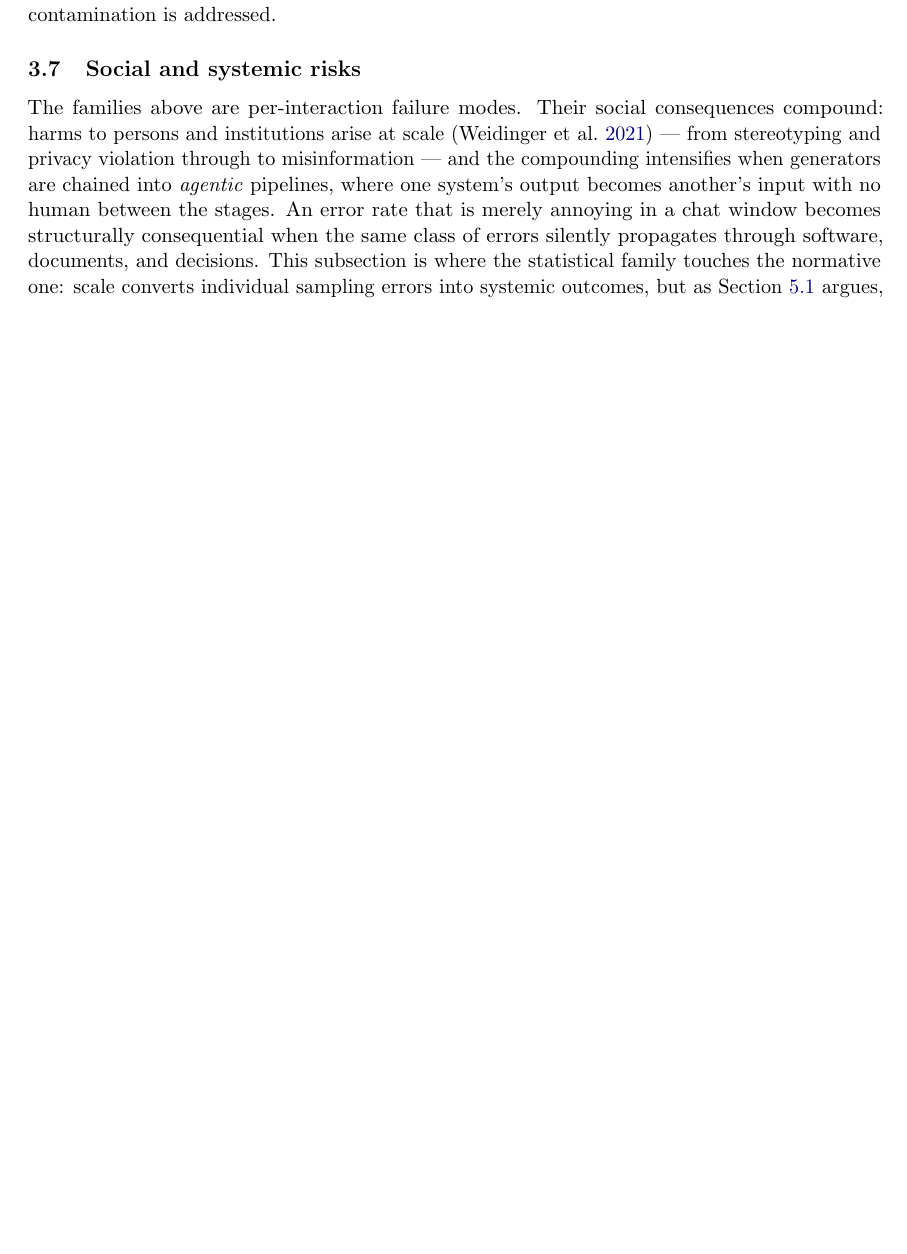
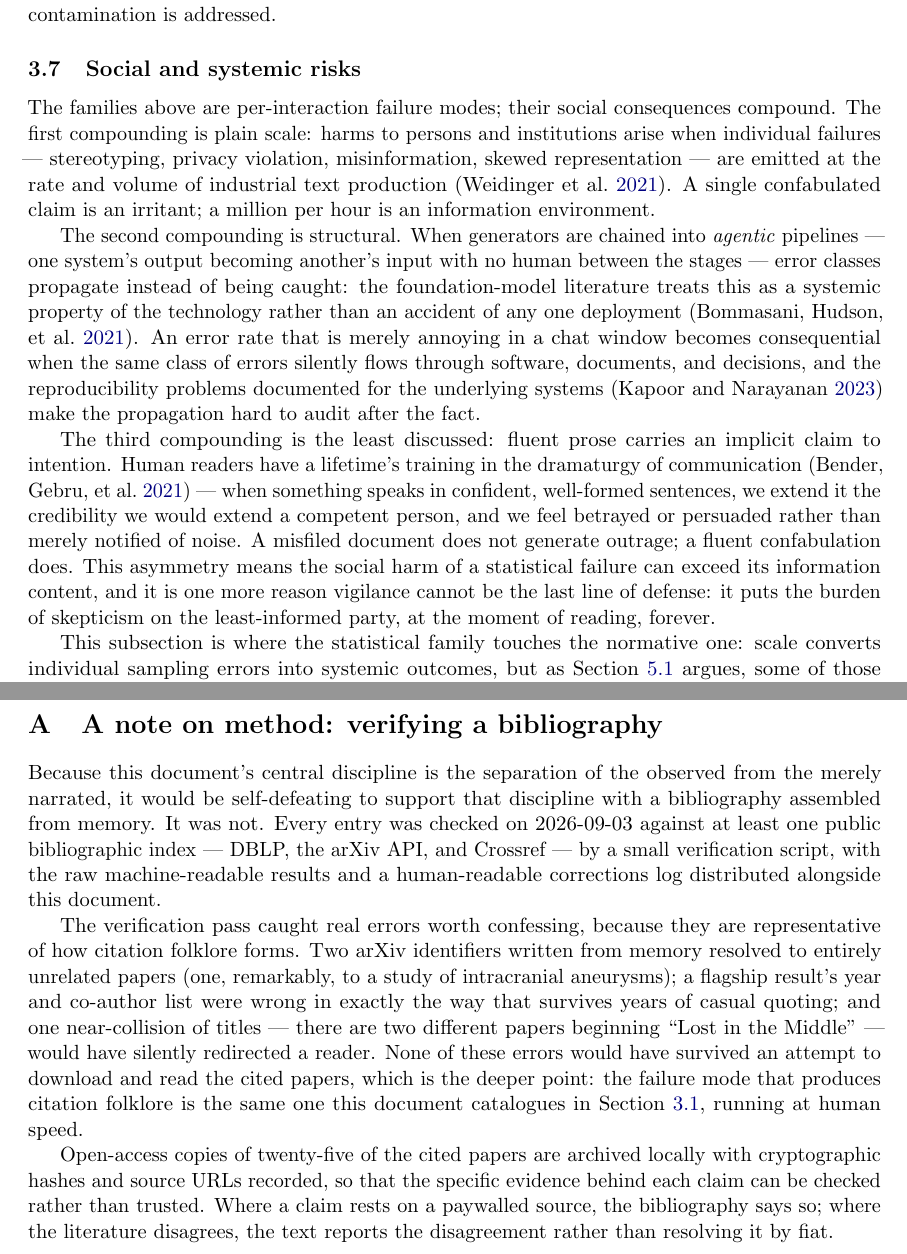
Before and after one commit to NadiaYvette/gen-ai-limits, a LaTeX paper (main.tex): part of page 5 of 10 before the commit and two parts of pages 5 and 11 of 11 after it, the two joined at a grey line, cut so that both start at the same text, the shorter picture padded with empty space. Compiled offline with pdfLaTeX.

Commit message:
docs: expand social-risks section, add verification-method appendix, polish README
Social risks now separates three compounding mechanisms (scale, agentic
propagation, dramaturgic credibility). New appendix documents the
bibliography-verification methodology and the errors it caught. README
rewritten with the trichotomy table, verification discipline, real layout,
MOWGLI cross-reference, and the mirrors table.

```diff
--- a/main.tex
+++ b/main.tex
@@ -270,19 +270,42 @@ described and contamination is addressed.
 \subsection{Social and systemic risks}
 \label{sec:social}
 
-The families above are per-interaction failure modes. Their social
-consequences compound: harms to persons and institutions arise at scale
-\autocite{weidinger2021ethical} --- from stereotyping and privacy violation
-through to misinformation --- and the compounding intensifies when
-generators are chained into \emph{agentic} pipelines, where one system's
-output becomes another's input with no human between the stages. An error
-rate that is merely annoying in a chat window becomes structurally
-consequential when the same class of errors silently propagates through
-software, documents, and decisions. This subsection is where the statistical
-family touches the normative one: scale converts individual sampling errors
-into systemic outcomes, but as Section~\ref{sec:neurosymbolic} argues, some
-of those outcomes are then governed by \emph{rules} that the underlying
-systems cannot represent.
+The families above are per-interaction failure modes; their social
+consequences compound. The first compounding is plain scale: harms to
+persons and institutions arise when individual failures --- stereotyping,
+privacy violation, misinformation, skewed representation --- are emitted at
+the rate and volume of industrial text production
+\autocite{weidinger2021ethical}. A single confabulated claim is an
+irritant; a million per hour is an information environment.
+
+The second compounding is structural. When generators are chained into
+\emph{agentic} pipelines --- one system's output becoming another's input
+with no human between the stages --- error classes propagate instead of
+being caught: the foundation-model literature treats this as a systemic
+property of the technology rather than an accident of any one deployment
+\autocite{bommasani2021opportunities}. An error rate that is merely annoying
+in a chat window becomes consequential when the same class of errors
+silently flows through software, documents, and decisions, and the
+reproducibility problems documented for the underlying systems
+\autocite{kapoor2023leakage} make the propagation hard to audit after the
+fact.
+
+The third compounding is the least discussed: fluent prose carries an
+implicit claim to intention. Human readers have a lifetime's training in the
+dramaturgy of communication \autocite{bender2021stochastic} --- when
+something speaks in confident, well-formed sentences, we extend it the
+credibility we would extend a competent person, and we feel betrayed or
+persuaded rather than merely notified of noise. A misfiled document does not
+generate outrage; a fluent confabulation does. This asymmetry means the
+social harm of a statistical failure can exceed its information content,
+and it is one more reason vigilance cannot be the last line of defense: it
+puts the burden of skepticism on the least-informed party, at the moment of
+reading, forever.
+
+This subsection is where the statistical family touches the normative one:
+scale converts individual sampling errors into systemic outcomes, but as
+Section~\ref{sec:neurosymbolic} argues, some of those outcomes are then
+governed by \emph{rules} that the underlying systems cannot represent.
 
 \subsection{Memory and context: the read side of state}
 \label{sec:memory}
@@ -533,4 +556,35 @@ the families, unlike the benchmarks, are not going anywhere.
 
 \printbibliography
 
+\appendix
+\section{A note on method: verifying a bibliography}
+\label{sec:verification}
+
+Because this document's central discipline is the separation of the
+observed from the merely narrated, it would be self-defeating to support
+that discipline with a bibliography assembled from memory. It was not.
+Every entry was checked on 2026-09-03 against at least one public
+bibliographic index --- DBLP, the arXiv API, and Crossref --- by a small
+verification script, with the raw machine-readable results and a
+human-readable corrections log distributed alongside this document.
+
+The verification pass caught real errors worth confessing, because they are
+representative of how citation folklore forms. Two arXiv identifiers written
+from memory resolved to entirely unrelated papers (one, remarkably, to a
+study of intracranial aneurysms); a flagship result's year and co-author
+list were wrong in exactly the way that survives years of casual quoting;
+and one near-collision of titles --- there are two different papers beginning
+``Lost in the Middle'' --- would have silently redirected a reader. None of
+these errors would have survived an attempt to download and read the cited
+papers, which is the deeper point: the failure mode that produces citation
+folklore is the same one this document catalogues in
+Section~\ref{sec:hallucination}, running at human speed.
+
+Open-access copies of twenty-five of the cited papers are archived locally
+with cryptographic hashes and source URLs recorded, so that the specific
+evidence behind each claim can be checked rather than trusted. Where a claim
+rests on a paywalled source, the bibliography says so; where the literature
+disagrees, the text reports the disagreement rather than resolving it by
+fiat.
+
 \end{document}
```
Also changed, not shown: README.md.
